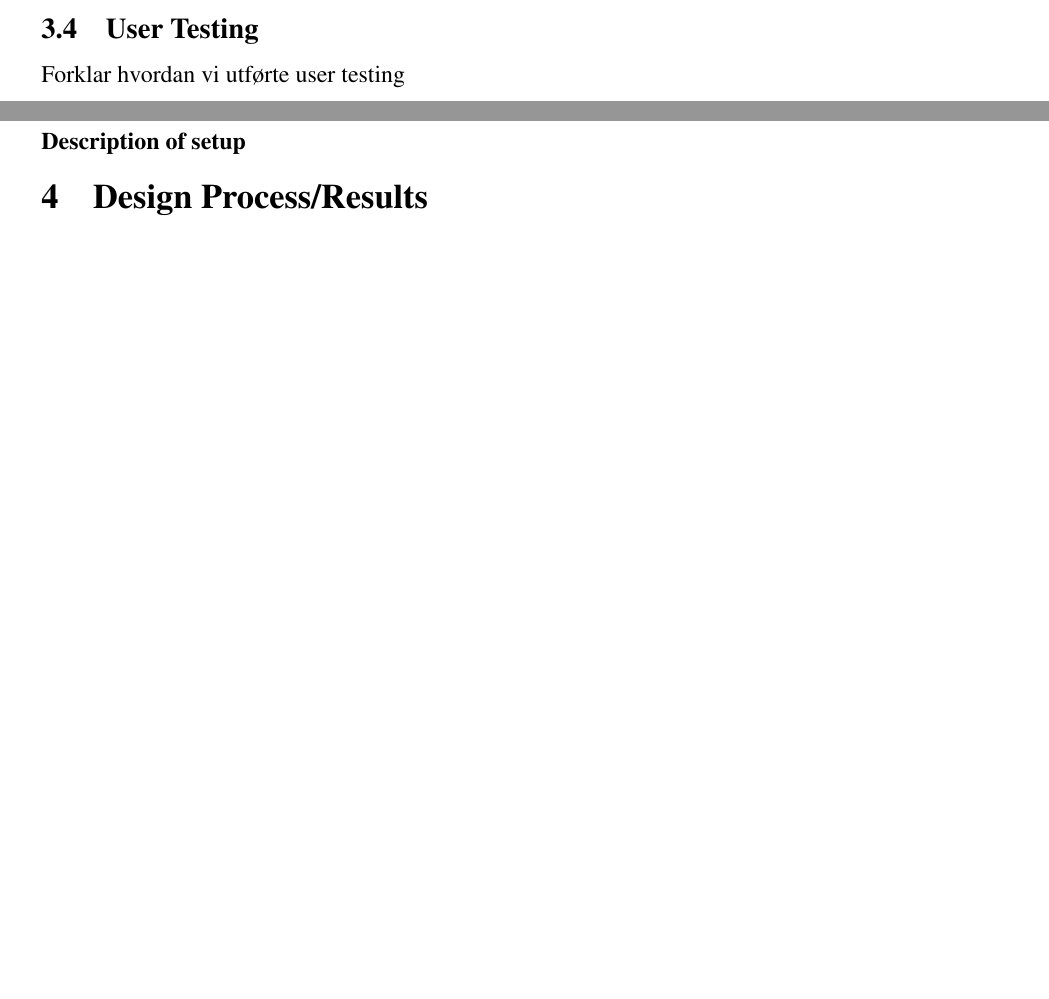
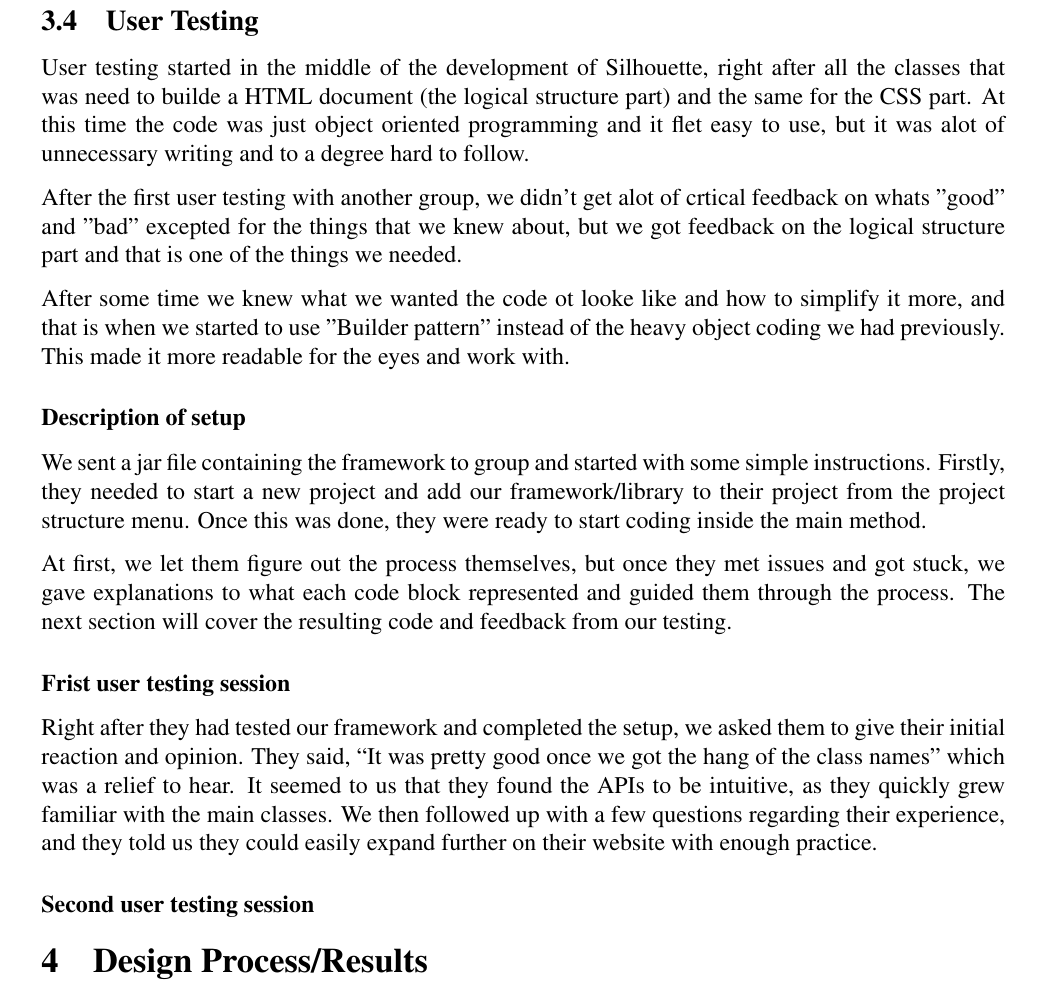
Before and after one commit to norwen3/Silhouette, a LaTeX document (Documentation/Latex/documentation.tex): two parts of pages 4 and 5 of 8 before the commit and part of page 5 of 8 after it, the two joined at a grey line, cut so that both start at the same text, the shorter picture padded with empty space. Compiled offline with pdfLaTeX.

Commit message:
Added text for user testing inside method, and made client-code prettier

```diff
--- a/Documentation/Latex/documentation.tex
+++ b/Documentation/Latex/documentation.tex
@@ -96,9 +96,21 @@ You should describe how you have worked, not what you produced, in this section.
     Forklar hvordan vi håndterte implementasjon, kanskje litt om design patterns her også...
 
     \subsection{User Testing}
-    Forklar hvordan vi utførte user testing
+    User testing started in the middle of the development of Silhouette, right after all the classes that was need to builde a HTML document (the logical structure part) and the same for the CSS part. At this time the code was just object oriented programming and it flet easy to use, but it was alot of unnecessary writing and to a degree hard to follow.
+
+    After the first user testing with another group, we didn't get alot of crtical feedback on whats "good" and "bad" excepted for the things that we knew about, but we got feedback on the logical structure part and that is one of the things we needed.
+
+    After some time we knew what we wanted the code ot looke like and how to simplify it more, and that is when we started to use "Builder pattern" instead of the heavy object coding we had previously. This made it more readable for the eyes and work with.
 
         \subsubsection{Description of setup}
+        We sent a jar file containing the framework to group and started with some simple instructions. Firstly, they needed to start a new project and add our framework/library to their project from the project structure menu. Once this was done, they were ready to start coding inside the main method.
+
+        At first, we let them figure out the process themselves, but once they met issues and got stuck, we gave explanations to what each code block represented and guided them through the process. The next section will cover the resulting code and feedback from our testing.
+
+        \subsubsection{Frist user testing session}
+        Right after they had tested our framework and completed the setup, we asked them to give their initial reaction and opinion. They said, “It was pretty good once we got the hang of the class names” which was a relief to hear. It seemed to us that they found the APIs to be intuitive, as they quickly grew familiar with the main classes. We then followed up with a few questions regarding their experience, and they told us they could easily expand further on their website with enough practice.
+
+        \subsubsection{Second user testing session}
 
 \section{Design Process/Results}
 
```
Also changed, not shown: Documentation/Latex/documentation.pdf.
